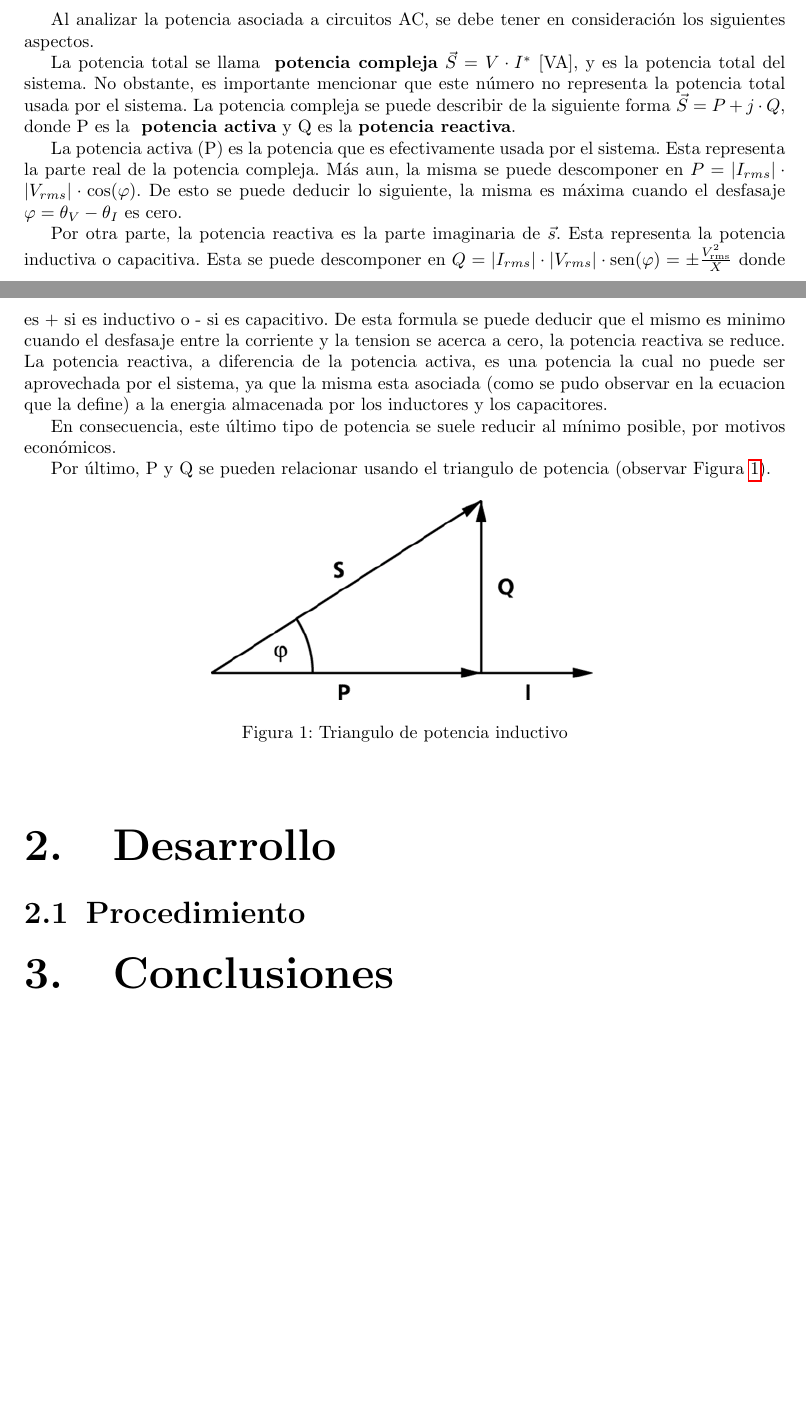
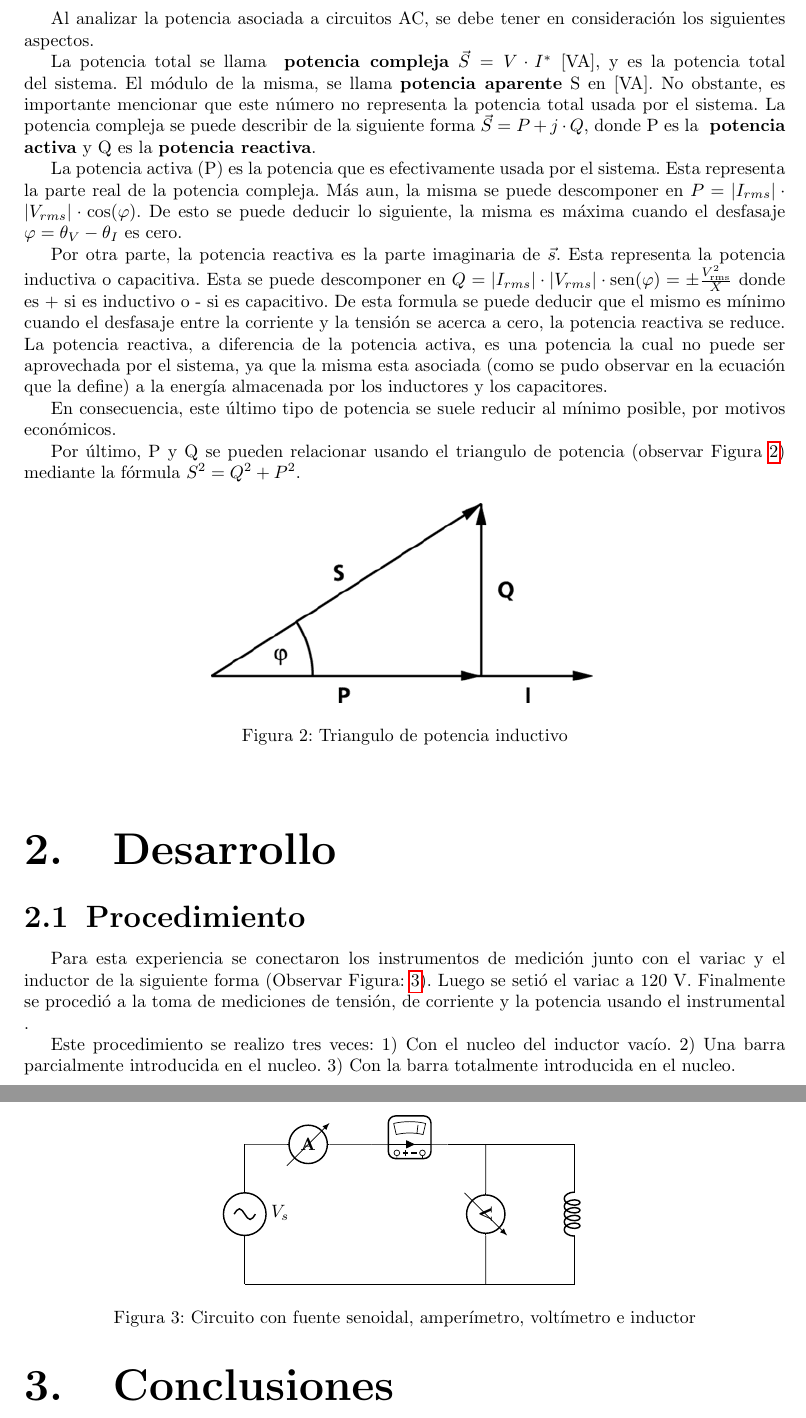
Before and after one commit to Jcaorsi/Labo_TC1, a LaTeX document (TP2_CorrienteAlterna/TP_2.tex): two parts of pages 4 and 5 of 5 before the commit and two parts of pages 5 and 6 of 6 after it, joined at a grey line, cut so that both start at the same text, the shorter picture padded with empty space. Compiled offline with pdfLaTeX.

Commit message:
demasiados commits jeje

```diff
--- a/TP2_CorrienteAlterna/TP_2.tex
+++ b/TP2_CorrienteAlterna/TP_2.tex
@@ -123,20 +138,20 @@
         \subsubsection{Potencia compleja}
 
         Al analizar la potencia asociada a circuitos AC, se debe tener en consideración los siguientes aspectos.\par
-        La potencia total se llama { \bfseries potencia compleja} $\vec{S}= V \cdot I^{*}$ [VA], y es la potencia total del sistema. No obstante, es importante mencionar que este número no representa la potencia total usada por el sistema.
+        La potencia total se llama { \bfseries potencia compleja} $\vec{S}= V \cdot I^{*}$ [VA], y es la potencia total del sistema. El módulo de la misma, se llama {\bfseries potencia aparente} S en [VA]. No obstante, es importante mencionar que este número no representa la potencia total usada por el sistema.
         La potencia compleja se puede describir de la siguiente forma $\vec{S}=P + j \cdot Q$, donde P es la { \bfseries potencia activa} y Q es la {\bfseries potencia reactiva}. \par
 
         La potencia activa (P) es la potencia que es efectivamente usada por el sistema. Esta representa la parte real de la potencia compleja.
         Más aun, la misma se puede descomponer en $P= |I_{rms}| \cdot |V_{rms}| \cdot \cos (\varphi)$. De esto se puede deducir lo siguiente, la misma es máxima cuando el desfasaje $\varphi = \theta_{V} - \theta_I $ es cero. \par
 
         Por otra parte, la potencia reactiva es la parte imaginaria de $\vec{s}$. Esta representa la potencia inductiva o capacitiva. Esta se puede descomponer en $ Q = |I_{rms}| \cdot |V_{rms}| \cdot \sen (\varphi)= \pm \frac{V_\text{rms}^2}{X}$ donde es + si es inductivo o - si es capacitivo.
-        De esta formula se puede deducir que el mismo es minimo cuando el desfasaje entre la corriente y la tension se acerca a cero,
+        De esta formula se puede deducir que el mismo es mínimo cuando el desfasaje entre la corriente y la tensión se acerca a cero,
         la potencia reactiva se reduce. La potencia reactiva, a diferencia de la potencia activa, es una potencia la cual no puede ser aprovechada por el sistema,
-        ya que la misma esta asociada (como se pudo observar en la ecuacion que la define) a la energia almacenada por los inductores y los capacitores.\par
+        ya que la misma esta asociada (como se pudo observar en la ecuación que la define) a la energía almacenada por los inductores y los capacitores.\par
 
         En consecuencia, este último tipo de potencia se suele reducir al mínimo posible, por motivos económicos.
 
-        Por último, P y Q se pueden relacionar usando el triangulo de potencia (observar Figura \ref{fig:triangulo_de_potencia}).
+        Por último, P y Q se pueden relacionar usando el triangulo de potencia (observar Figura \ref{fig:triangulo_de_potencia}) mediante la fórmula $S^2=Q^2+P^2$.
         \begin{figure}[h!] % h! = aquí, lo más forzado posible
             \centering
             \includegraphics[width=0.5\textwidth]{Trojkat-mocy.png} % nombre del archivo
@@ -150,6 +165,27 @@
 
     \subsection{Procedimiento}
 
+        Para esta experiencia se conectaron los instrumentos de medición junto con el variac y el inductor de la siguiente forma (Observar Figura: \ref{fig:circuito-inductor}). Luego se setió el variac a 120 V. Finalmente se procedió a la toma de mediciones de tensión, de corriente y la potencia usando el instrumental .
+        \begin{figure}[h!]
+            \centering
+            \begin{tikzpicture}
+                % Paths, nodes and wires:
+                \draw (22.5, -14.5) to[voltmeter] (22.5, -17.25);
+                \draw (24.25, -17.25) to[cute inductor] (24.25, -14.5);
+                \draw (17.75, -14.5) to[ammeter] (20.25, -14.5);
+                \draw (20.25, -14.5) to[qpprobe] (21.75, -14.5);
+                \draw (21.75, -14.5) -- (22.5, -14.5);
+                \draw (17.75, -14.5) to[sinusoidal voltage source, l={$V_s$}] (17.75, -17.25);
+                \draw (22.5, -14.5) -- (24.25, -14.5);
+                \draw (17.75, -17.25) -- (24.25, -17.25);
+            \end{tikzpicture}
+            \caption{Circuito con fuente senoidal, amperímetro, voltímetro e inductor}
+            \label{fig:circuito-inductor}
+        \end{figure}
+
+        Este procedimiento se realizo tres veces: 1) Con el nucleo del inductor vacío. 2) Una barra parcialmente introducida en el nucleo. 3) Con la barra totalmente introducida en el nucleo.
+
+
     %%%Conclusiones%%%
     \section{Conclusiones}
 
```
Also changed, not shown: TP2_CorrienteAlterna/TP_2.pdf, TP2_CorrienteAlterna/TP_2.tex (27 more changed lines), 6 other files.
